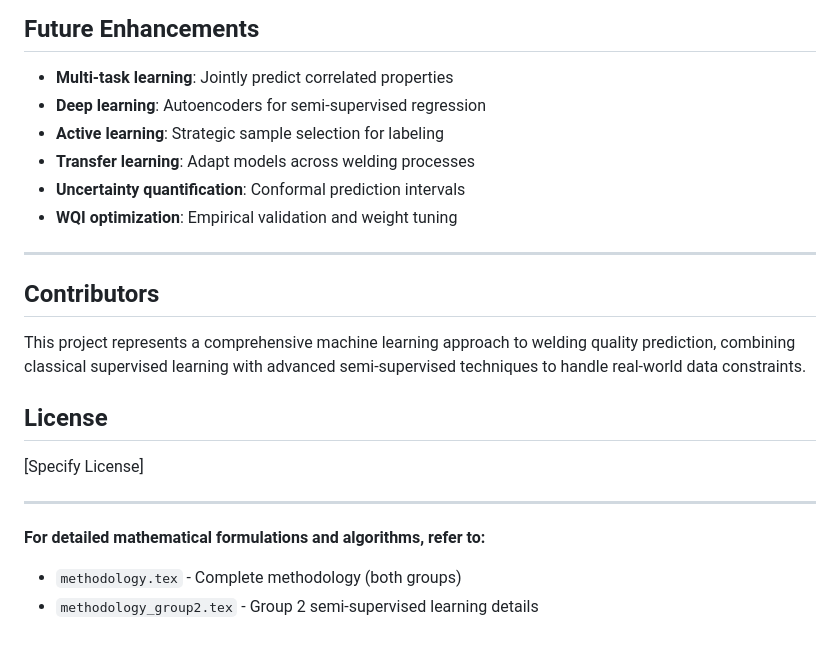
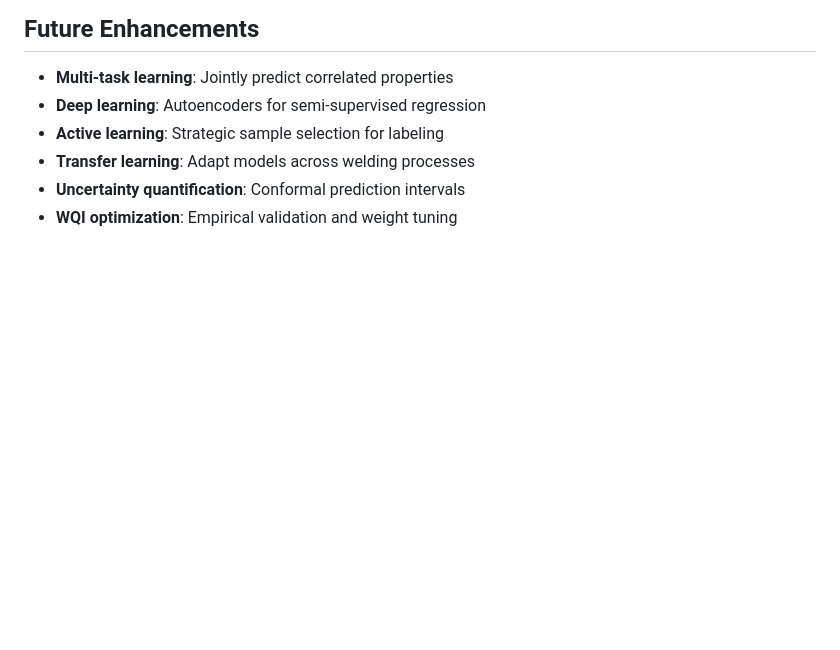
Before and after one commit to hammale2003/Welding-Quality-Prediction-, a Markdown page: README.md, the part around the change. Drawn GitHub-style; blank space fills up the shorter version.

```diff
--- a/README.md
+++ b/README.md
@@ -410,19 +410,3 @@ Welding-Quality-Prediction-Project/
 - **Transfer learning**: Adapt models across welding processes
 - **Uncertainty quantification**: Conformal prediction intervals
 - **WQI optimization**: Empirical validation and weight tuning
-
----
-
-## Contributors
-
-This project represents a comprehensive machine learning approach to welding quality prediction, combining classical supervised learning with advanced semi-supervised techniques to handle real-world data constraints.
-
-## License
-
-[Specify License]
-
----
-
-**For detailed mathematical formulations and algorithms, refer to:**
-- `methodology.tex` - Complete methodology (both groups)
-- `methodology_group2.tex` - Group 2 semi-supervised learning details
```
